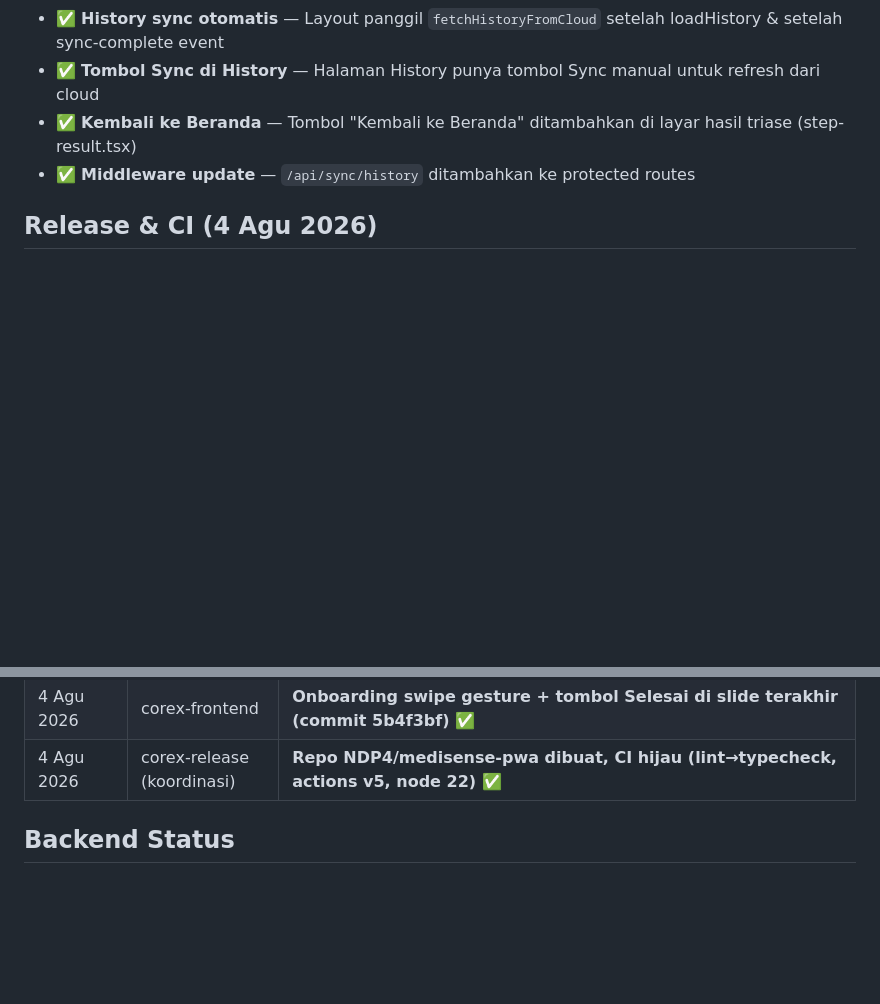
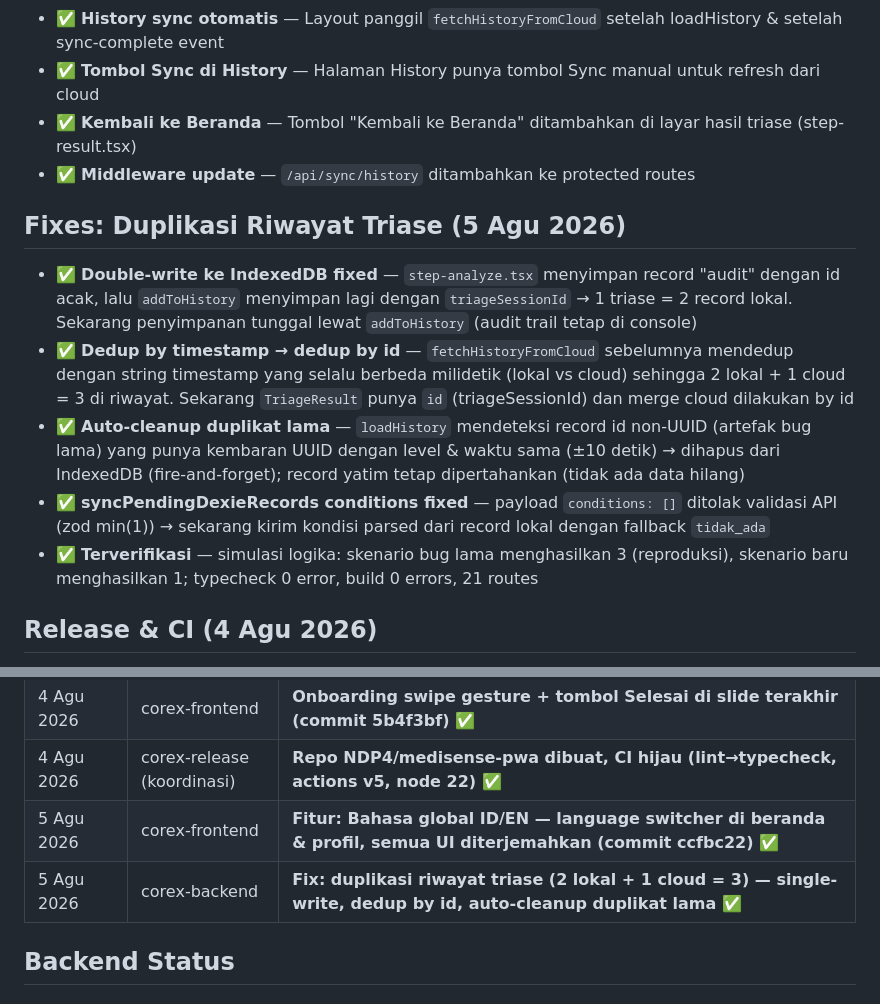
Before and after one commit to NDP4/medisense-pwa, a Markdown page: docs/STATUS.md, 2 parts joined by grey strips. GitHub-like rendering; blank space fills up the shorter version.

```diff
--- a/docs/STATUS.md
+++ b/docs/STATUS.md
@@ -39,6 +39,13 @@
 - ✅ **Tombol Sync di History** — Halaman History punya tombol Sync manual untuk refresh dari cloud
 - ✅ **Kembali ke Beranda** — Tombol "Kembali ke Beranda" ditambahkan di layar hasil triase (step-result.tsx)
 - ✅ **Middleware update** — `/api/sync/history` ditambahkan ke protected routes
+
+## Fixes: Duplikasi Riwayat Triase (5 Agu 2026)
+- ✅ **Double-write ke IndexedDB fixed** — `step-analyze.tsx` menyimpan record "audit" dengan id acak, lalu `addToHistory` menyimpan lagi dengan `triageSessionId` → 1 triase = 2 record lokal. Sekarang penyimpanan tunggal lewat `addToHistory` (audit trail tetap di console)
+- ✅ **Dedup by timestamp → dedup by id** — `fetchHistoryFromCloud` sebelumnya mendedup dengan string timestamp yang selalu berbeda milidetik (lokal vs cloud) sehingga 2 lokal + 1 cloud = 3 di riwayat. Sekarang `TriageResult` punya `id` (triageSessionId) dan merge cloud dilakukan by id
+- ✅ **Auto-cleanup duplikat lama** — `loadHistory` mendeteksi record id non-UUID (artefak bug lama) yang punya kembaran UUID dengan level & waktu sama (±10 detik) → dihapus dari IndexedDB (fire-and-forget); record yatim tetap dipertahankan (tidak ada data hilang)
+- ✅ **syncPendingDexieRecords conditions fixed** — payload `conditions: []` ditolak validasi API (zod min(1)) → sekarang kirim kondisi parsed dari record lokal dengan fallback `tidak_ada`
+- ✅ **Terverifikasi** — simulasi logika: skenario bug lama menghasilkan 3 (reproduksi), skenario baru menghasilkan 1; typecheck 0 error, build 0 errors, 21 routes
 
 ## Release & CI (4 Agu 2026)
 - ✅ **Repo GitHub dibuat** — `NDP4/medisense-pwa` (PRIVATE), SSH user `NDP4`, default branch `main`, commit terakhir `5b4f3bf`
@@ -201,6 +208,8 @@
 | 4 Agu 2026 | corex-frontend | **Favicon resmi icon.svg + apple-icon.svg + metadata (commit 5b4f3bf) ✅** |
 | 4 Agu 2026 | corex-frontend | **Onboarding swipe gesture + tombol Selesai di slide terakhir (commit 5b4f3bf) ✅** |
 | 4 Agu 2026 | corex-release (koordinasi) | **Repo NDP4/medisense-pwa dibuat, CI hijau (lint→typecheck, actions v5, node 22) ✅** |
+| 5 Agu 2026 | corex-frontend | **Fitur: Bahasa global ID/EN — language switcher di beranda & profil, semua UI diterjemahkan (commit ccfbc22) ✅** |
+| 5 Agu 2026 | corex-backend | **Fix: duplikasi riwayat triase (2 lokal + 1 cloud = 3) — single-write, dedup by id, auto-cleanup duplikat lama ✅** |
 
 ## Backend Status
 ### API Routes (✅ All implemented)
```
Also changed, not shown: docs/CHANGELOG.md (+16 -0 lines).
